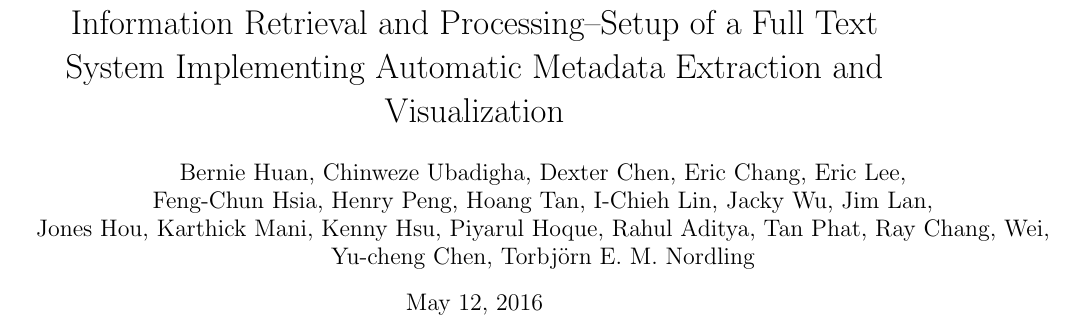
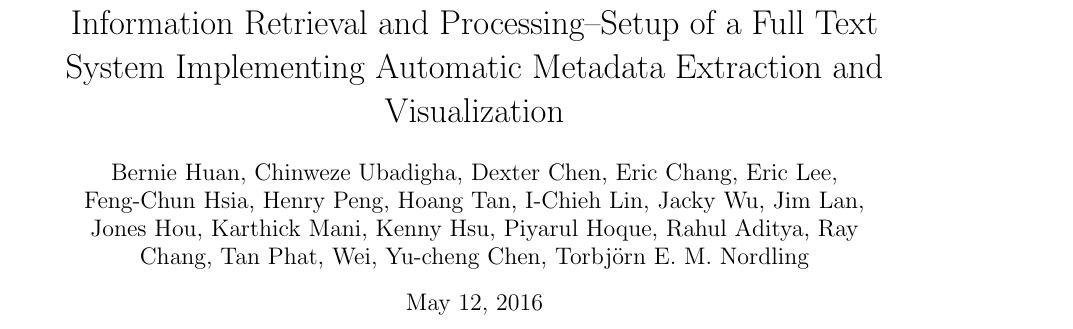
Before and after one commit to josechang/sciinfo, a LaTeX document (Report/Main.tex): part of page 1 of 9, cut so that both start at the same text. Compiled offline with pdfLaTeX.

Commit message:
fixed author name

```diff
--- a/Report/Main.tex
+++ b/Report/Main.tex
@@ -55,8 +55,8 @@ pdfkeywords = {Information retrieval, Metadata}}
 	\title{Information Retrieval and Processing--Setup of a Full Text System Implementing Automatic Metadata Extraction and Visualization}
 	\author{Bernie Huan, Chinweze Ubadigha, Dexter Chen, Eric Chang, Eric Lee, \\
 		Feng-Chun Hsia, Henry Peng, Hoang Tan, I-Chieh Lin, Jacky Wu, Jim Lan, \\
-		Jones Hou, Karthick Mani, Kenny Hsu, Piyarul Hoque, Rahul Aditya, Tan Phat, Ray Chang, Wei, \\
-		Yu-cheng Chen, Torbjörn E. M. Nordling}  % Please add your name here in alphabetic order (except Prof. N who is last)
+		Jones Hou, Karthick Mani, Kenny Hsu, Piyarul Hoque, Rahul Aditya, Ray \\
+		Chang, Tan Phat, Wei, Yu-cheng Chen, Torbjörn E. M. Nordling}  % Please add your name here in alphabetic order (except Prof. N who is last)
 	\maketitle
 
 	\section{Introduction}
```
Also changed, not shown: Report/Main.tex (2 more changed lines).
